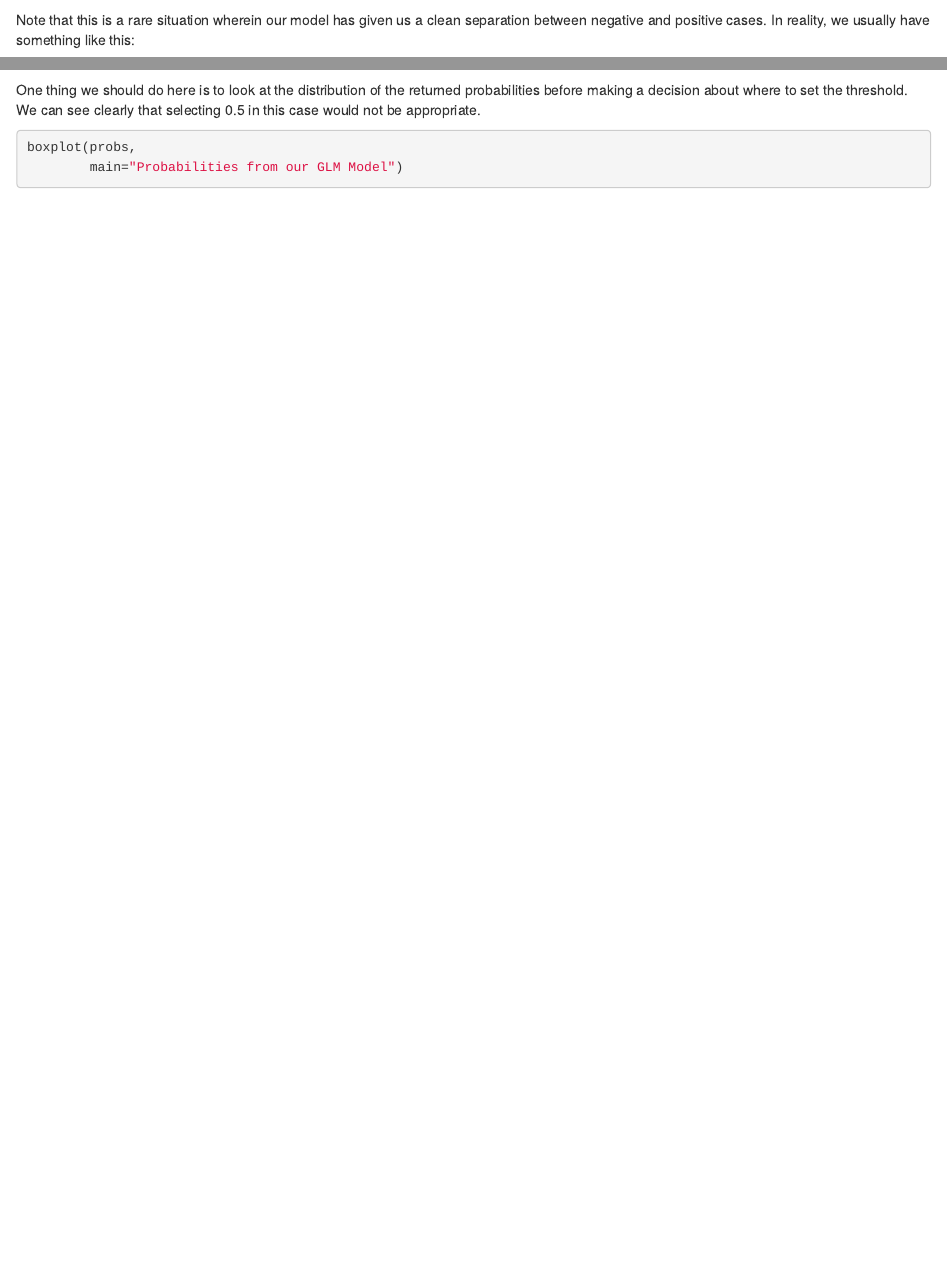
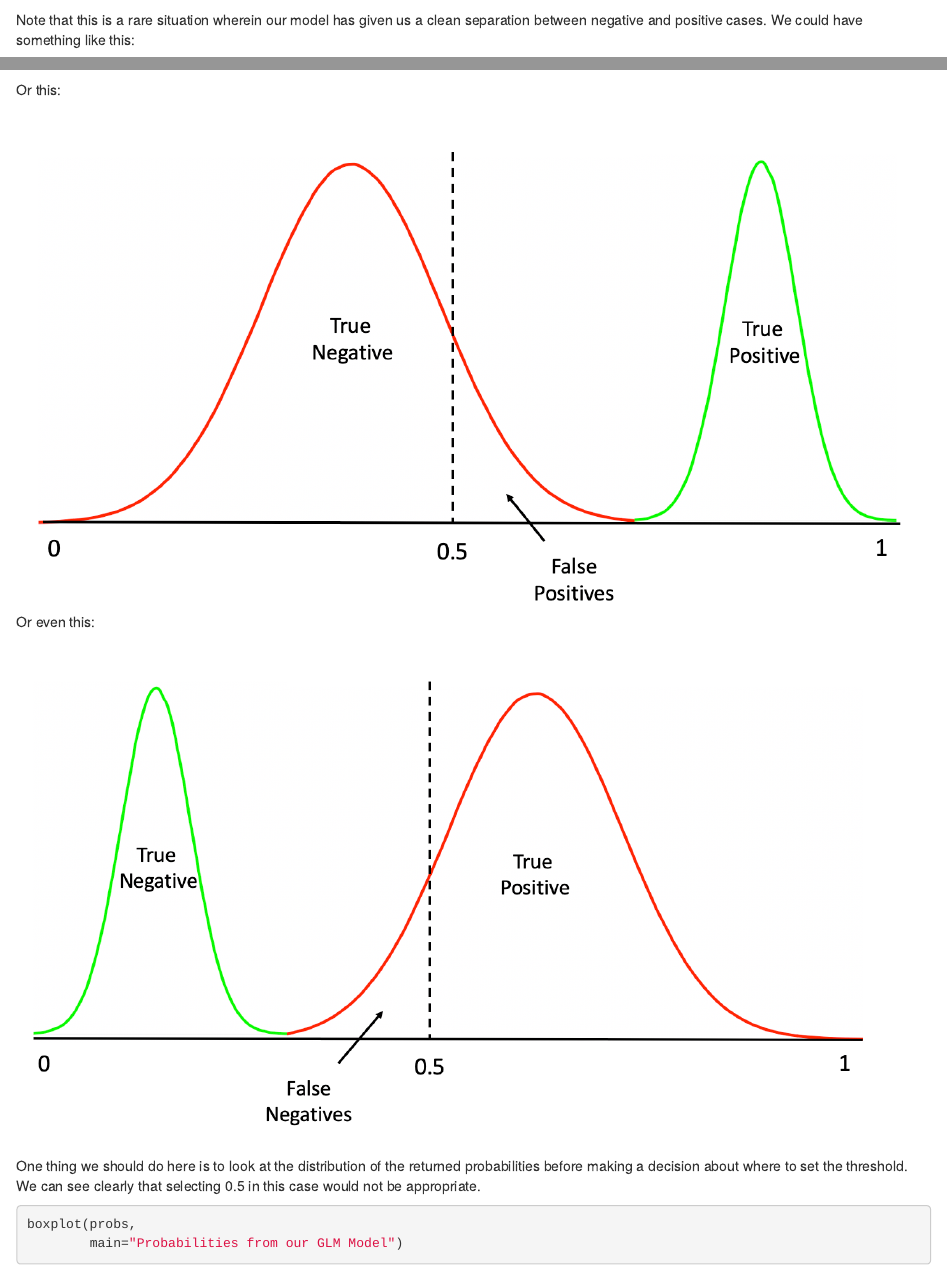
Before and after one commit to steviep42/hercules_seminar_series, an R Markdown document (index.Rmd): the page in a window 1100 px wide, from 8820 px down, and a second part further down, joined at a grey line. Rendered offline with R 4.5, knitr and Pandoc, with nearby package versions; drawn as R Markdown's standard HTML page in place of the format the file asks for; some code elsewhere in the file could not run offline.

Commit message:
Added in new ROC graphics

```diff
--- a/index.Rmd
+++ b/index.Rmd
@@ -240,10 +240,17 @@ The temptation is to select 0.5 as the threshold such that if a returned probabi
 
 ![](./PICS/pc.png)
 
-Note that this is a rare situation wherein our model has given us a clean separation between negative and positive cases. In reality, we usually have something like this:
+Note that this is a rare situation wherein our model has given us a clean separation between negative and positive cases. We could have something like this:
 
 ![](./PICS/tnfp.png)
 
+Or this:
+
+![](./PICS/sk2.png)
+
+Or even this:
+
+![](./PICS/sk1.png)
 
 One thing we should do here is to look at the distribution of the returned probabilities before making a decision about where to set the threshold. We can see clearly that selecting 0.5 in this case would not be appropriate.
 
```
Also changed, not shown: PICS/sk1.png (added), PICS/sk2.png (added), book/PICS/sk1.png (added), book/PICS/sk2.png (added), book/build-a-model-a-detailed-workflow.html, book/search_index.json, index.Rmd (4 more changed lines).
